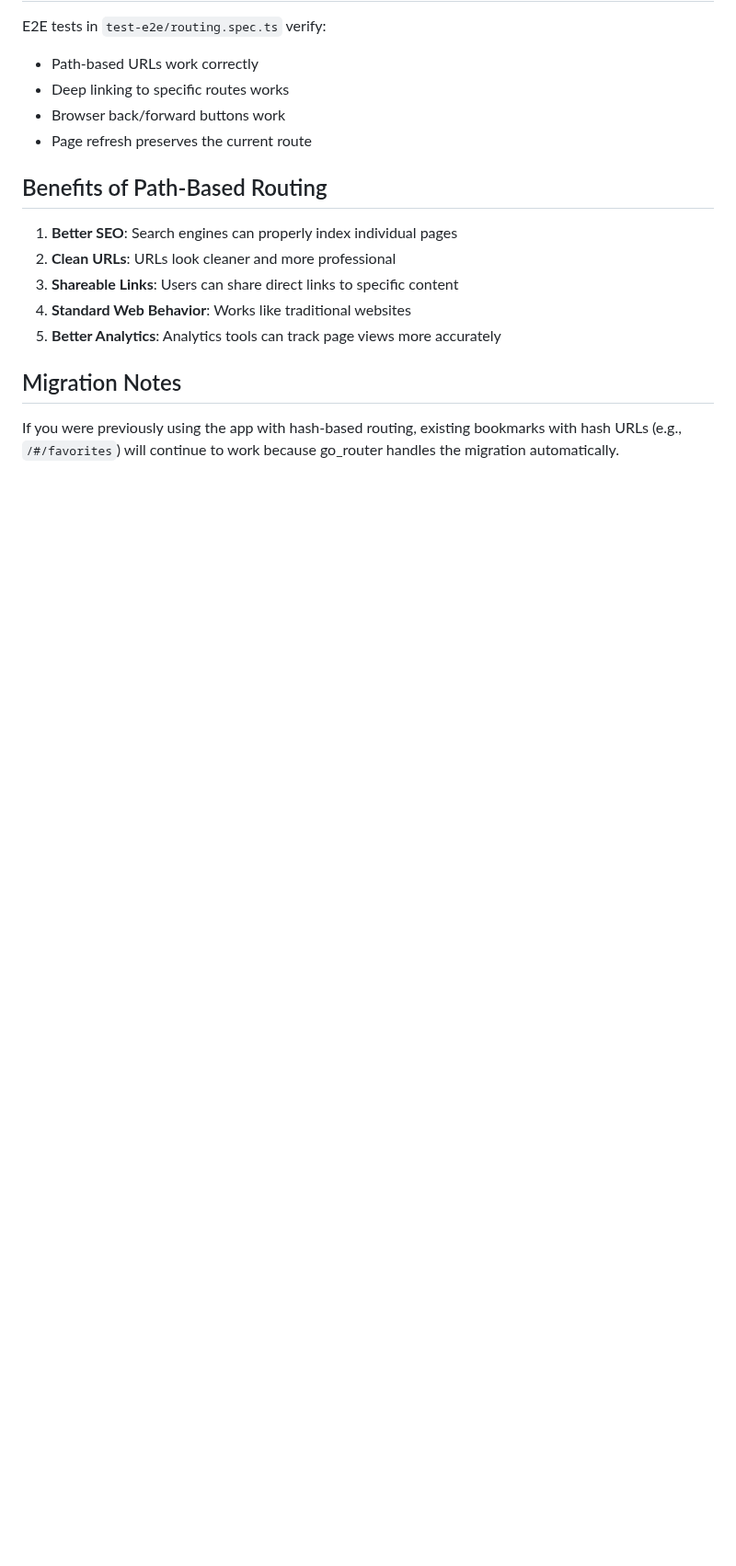
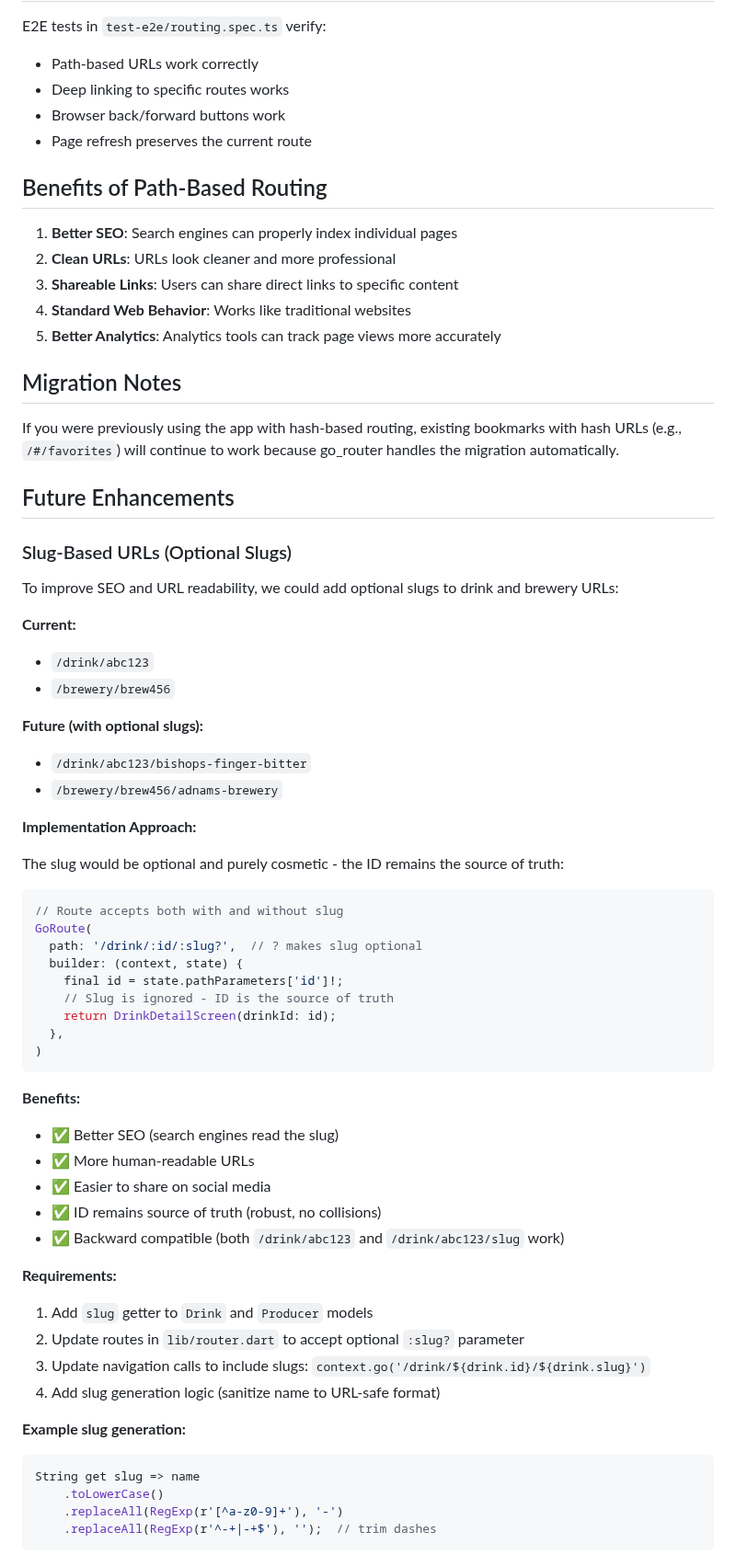
Before and after one commit to richardthe3rd/cambridge-beer-festival-app, a Markdown page: docs/URL_ROUTING.md, the part around the change. Shown at 92% size. Drawn GitHub-style; blank space fills up the shorter version.

Commit message:
Document optional slug-based URLs as future enhancement
Add detailed plan for implementing SEO-friendly slug-based URLs while
keeping IDs as the source of truth. Slugs would be optional parameters
(e.g., /drink/abc123/bishops-finger-bitter) providing better SEO and
readability without breaking existing links or requiring data changes.

````diff
--- a/docs/URL_ROUTING.md
+++ b/docs/URL_ROUTING.md
@@ -87,3 +87,54 @@ E2E tests in `test-e2e/routing.spec.ts` verify:
 ## Migration Notes
 
 If you were previously using the app with hash-based routing, existing bookmarks with hash URLs (e.g., `/#/favorites`) will continue to work because go_router handles the migration automatically.
+
+## Future Enhancements
+
+### Slug-Based URLs (Optional Slugs)
+
+To improve SEO and URL readability, we could add optional slugs to drink and brewery URLs:
+
+**Current:**
+- `/drink/abc123`
+- `/brewery/brew456`
+
+**Future (with optional slugs):**
+- `/drink/abc123/bishops-finger-bitter`
+- `/brewery/brew456/adnams-brewery`
+
+**Implementation Approach:**
+
+The slug would be optional and purely cosmetic - the ID remains the source of truth:
+
+```dart
+// Route accepts both with and without slug
+GoRoute(
+  path: '/drink/:id/:slug?',  // ? makes slug optional
+  builder: (context, state) {
+    final id = state.pathParameters['id']!;
+    // Slug is ignored - ID is the source of truth
+    return DrinkDetailScreen(drinkId: id);
+  },
+)
+```
+
+**Benefits:**
+- ✅ Better SEO (search engines read the slug)
+- ✅ More human-readable URLs
+- ✅ Easier to share on social media
+- ✅ ID remains source of truth (robust, no collisions)
+- ✅ Backward compatible (both `/drink/abc123` and `/drink/abc123/slug` work)
+
+**Requirements:**
+1. Add `slug` getter to `Drink` and `Producer` models
+2. Update routes in `lib/router.dart` to accept optional `:slug?` parameter
+3. Update navigation calls to include slugs: `context.go('/drink/${drink.id}/${drink.slug}')`
+4. Add slug generation logic (sanitize name to URL-safe format)
+
+**Example slug generation:**
+```dart
+String get slug => name
+    .toLowerCase()
+    .replaceAll(RegExp(r'[^a-z0-9]+'), '-')
+    .replaceAll(RegExp(r'^-+|-+$'), '');  // trim dashes
+```
````
